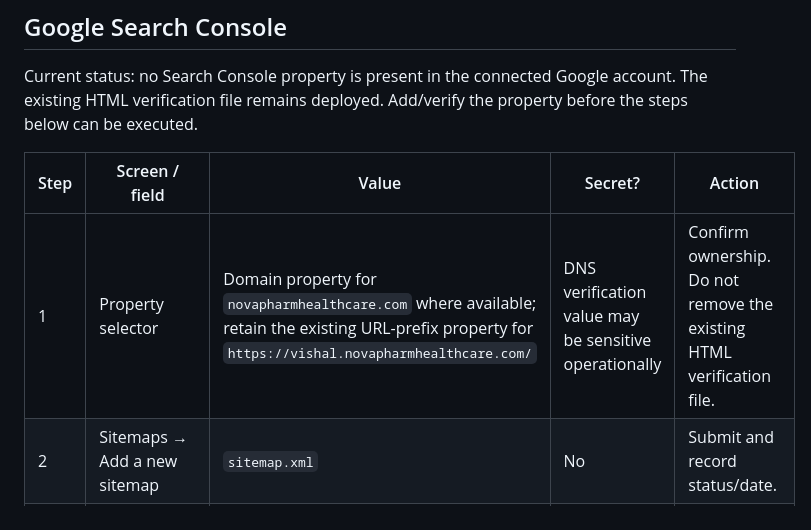
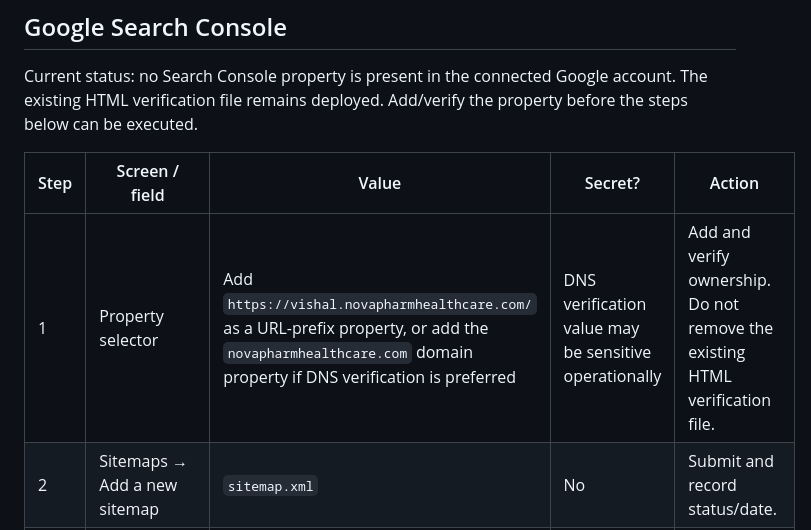
Before and after one commit to NovapharmHealthacre/vishal-portfolio, a Markdown page: docs/SEARCH_CONSOLE_AND_BING_ACTIONS.md, the part around the change. GitHub-like rendering.

Commit message:
Remove stale Search Console property assumption

```diff
--- a/docs/SEARCH_CONSOLE_AND_BING_ACTIONS.md
+++ b/docs/SEARCH_CONSOLE_AND_BING_ACTIONS.md
@@ -10,7 +10,7 @@ Current status: no Search Console property is present in the connected Google ac
 
 | Step | Screen / field | Value | Secret? | Action |
 |---|---|---|---|---|
-| 1 | Property selector | Domain property for `novapharmhealthcare.com` where available; retain the existing URL-prefix property for `https://vishal.novapharmhealthcare.com/` | DNS verification value may be sensitive operationally | Confirm ownership. Do not remove the existing HTML verification file. |
+| 1 | Property selector | Add `https://vishal.novapharmhealthcare.com/` as a URL-prefix property, or add the `novapharmhealthcare.com` domain property if DNS verification is preferred | DNS verification value may be sensitive operationally | Add and verify ownership. Do not remove the existing HTML verification file. |
 | 2 | Sitemaps → Add a new sitemap | `sitemap.xml` | No | Submit and record status/date. |
 | 3 | URL Inspection | Homepage | No | Test live URL, compare rendered HTML, request indexing once if needed. |
 | 4 | URL Inspection | `/about/` | No | Confirm declared and selected canonical, ProfilePage HTML and portrait. |
```
